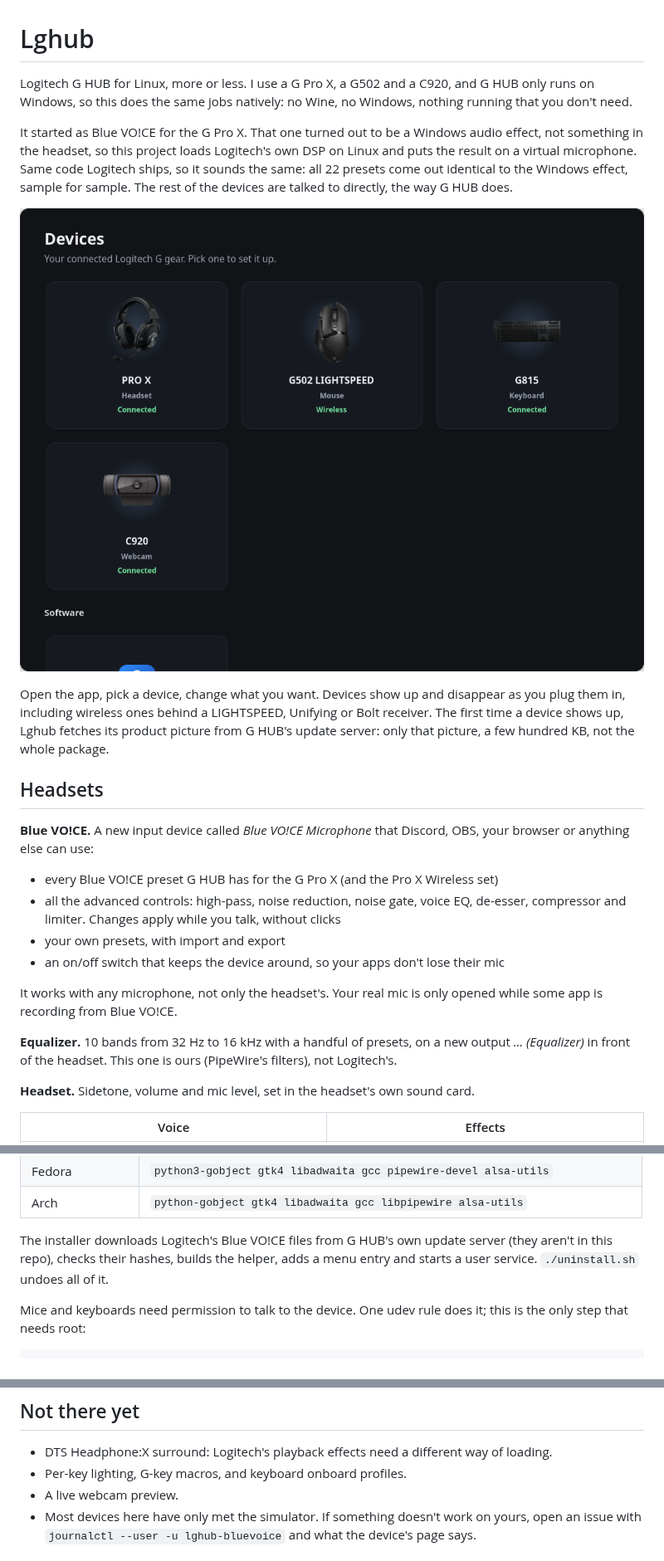
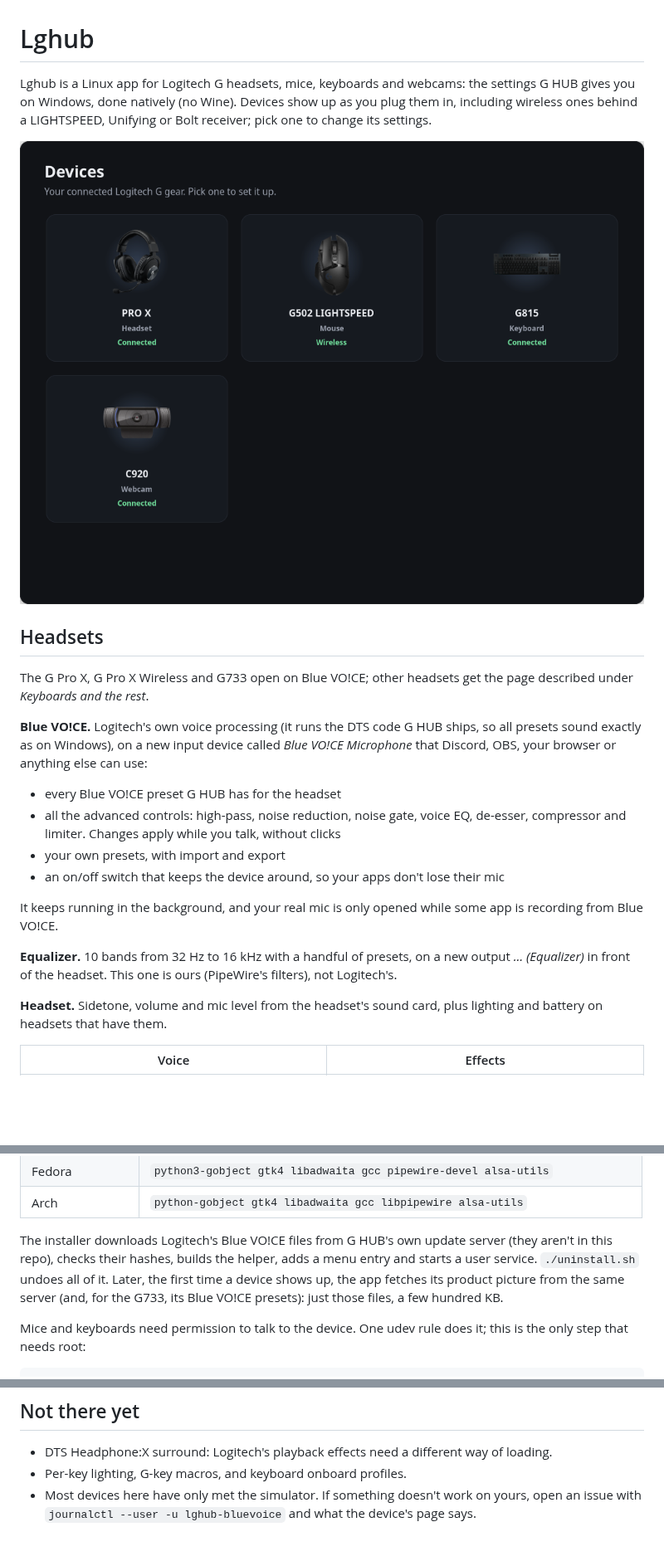
Before and after one commit to HolyJoey/Lghub, a Markdown page: README.md, 3 parts joined by grey strips. Shown at 83% size. Rendered like a GitHub page; pictures changed too: docs/screenshots/home.png; blank space fills up the shorter version.

Commit message:
README: plain intro, up to date with headsets, G733 and the webcam preview
Screenshots regenerated (no Software tile; webcam shot with the preview off).

Co-Authored-By: Claude Opus 5.5 <noreply@anthropic.com>
Claude-Session: https://claude.ai/code/session_01Uuq91az84VSyAJU2QzJH6x

```diff
--- a/README.md
+++ b/README.md
@@ -1,41 +1,35 @@
 # Lghub
 
-Logitech G HUB for Linux, more or less. I use a G Pro X, a G502 and a C920, and G HUB only
-runs on Windows, so this does the same jobs natively: no Wine, no Windows, nothing running
-that you don't need.
-
-It started as Blue VO!CE for the G Pro X. That one turned out to be a Windows audio effect,
-not something in the headset, so this project loads Logitech's own DSP on Linux and puts the
-result on a virtual microphone. Same code Logitech ships, so it sounds the same: all 22
-presets come out identical to the Windows effect, sample for sample. The rest of the devices
-are talked to directly, the way G HUB does.
+Lghub is a Linux app for Logitech G headsets, mice, keyboards and webcams: the settings G HUB
+gives you on Windows, done natively (no Wine). Devices show up as you plug them in, including
+wireless ones behind a LIGHTSPEED, Unifying or Bolt receiver; pick one to change its settings.
 
 ![Devices](docs/screenshots/home.png)
 
-Open the app, pick a device, change what you want. Devices show up and disappear as you plug
-them in, including wireless ones behind a LIGHTSPEED, Unifying or Bolt receiver. The first
-time a device shows up, Lghub fetches its product picture from G HUB's update server: only
-that picture, a few hundred KB, not the whole package.
-
 ## Headsets
 
-**Blue VO!CE.** A new input device called *Blue VO!CE Microphone* that Discord, OBS, your
-browser or anything else can use:
+The G Pro X, G Pro X Wireless and G733 open on Blue VO!CE; other headsets get the page
+described under *Keyboards and the rest*.
 
-- every Blue VO!CE preset G HUB has for the G Pro X (and the Pro X Wireless set)
+**Blue VO!CE.** Logitech's own voice processing (it runs the DTS code G HUB ships, so all
+presets sound exactly as on Windows), on a new input device called *Blue VO!CE Microphone*
+that Discord, OBS, your browser or anything else can use:
+
+- every Blue VO!CE preset G HUB has for the headset
 - all the advanced controls: high-pass, noise reduction, noise gate, voice EQ, de-esser,
   compressor and limiter. Changes apply while you talk, without clicks
 - your own presets, with import and export
 - an on/off switch that keeps the device around, so your apps don't lose their mic
 
-It works with any microphone, not only the headset's. Your real mic is only opened while some
-app is recording from Blue VO!CE.
+It keeps running in the background, and your real mic is only opened while some app is
+recording from Blue VO!CE.
 
 **Equalizer.** 10 bands from 32 Hz to 16 kHz with a handful of presets, on a new output
 *… (Equalizer)* in front of the headset. This one is ours (PipeWire's filters), not
 Logitech's.
 
-**Headset.** Sidetone, volume and mic level, set in the headset's own sound card.
+**Headset.** Sidetone, volume and mic level from the headset's sound card, plus lighting and
+battery on headsets that have them.
 
 | Voice | Effects |
 | --- | --- |
@@ -93,8 +85,11 @@ Blue VO!CE helper:
 | Fedora | `python3-gobject gtk4 libadwaita gcc pipewire-devel alsa-utils` |
 | Arch | `python-gobject gtk4 libadwaita gcc libpipewire alsa-utils` |
 
-The installer downloads Logitech's Blue VO!CE files from G HUB's own update server (they aren't in this repo), checks their hashes, builds the helper, adds a menu
-entry and starts a user service. `./uninstall.sh` undoes all of it.
+The installer downloads Logitech's Blue VO!CE files from G HUB's own update server (they
+aren't in this repo), checks their hashes, builds the helper, adds a menu entry and starts a
+user service. `./uninstall.sh` undoes all of it. Later, the first time a device shows up, the
+app fetches its product picture from the same server (and, for the G733, its Blue VO!CE
+presets): just those files, a few hundred KB.
 
 Mice and keyboards need permission to talk to the device. One udev rule does it; this is the
 only step that needs root:
@@ -149,7 +145,6 @@ simulator. The webcam screenshot is a real camera.
 
 - DTS Headphone:X surround: Logitech's playback effects need a different way of loading.
 - Per-key lighting, G-key macros, and keyboard onboard profiles.
-- A live webcam preview.
 - Most devices here have only met the simulator. If something doesn't work on yours, open an
   issue with `journalctl --user -u lghub-bluevoice` and what the device's page says.
 
```
Also changed, not shown: other parts of README.md (+7 -8 lines), docs/screenshots/microphone.png, docs/screenshots/webcam.png.
